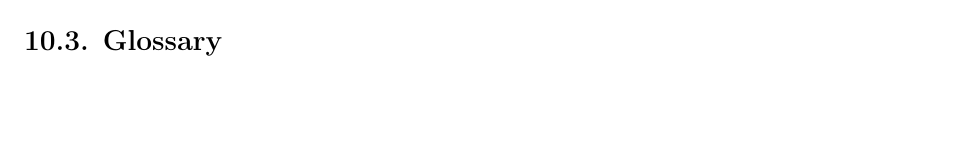
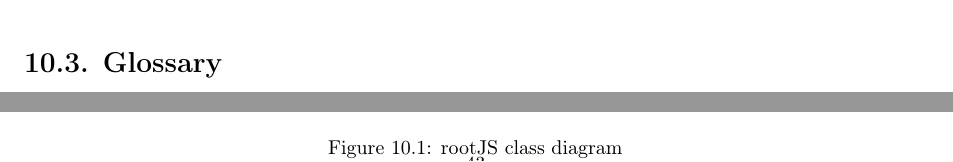
Before and after one commit to rootjs/design, a LaTeX document (design.tex, which reads latex/objectModel.tex): part of page 41 of 41 before the commit and two parts of pages 43 and 44 of 45 after it, the two joined at a grey line, cut so that both start at the same text, the shorter picture padded with empty space. Compiled offline with pdfLaTeX.

Commit message:
add sample diagrams

```diff
--- a/latex/objectModel.tex
+++ b/latex/objectModel.tex
@@ -1 +1,9 @@
 \section{Class diagram} % Object Model
+
+\begin{figure}[htb]
+	\centering
+	\includegraphics[width=\textheight, height=\linewidth, angle={90}, keepaspectratio]{./latex/resources/architecture.pdf}
+	\caption{rootJS class diagram}
+\end{figure}
+
+\pagebreak
```
Also changed, not shown: latex/dynamicModel.tex (+14 -0 lines), design.pdf.
